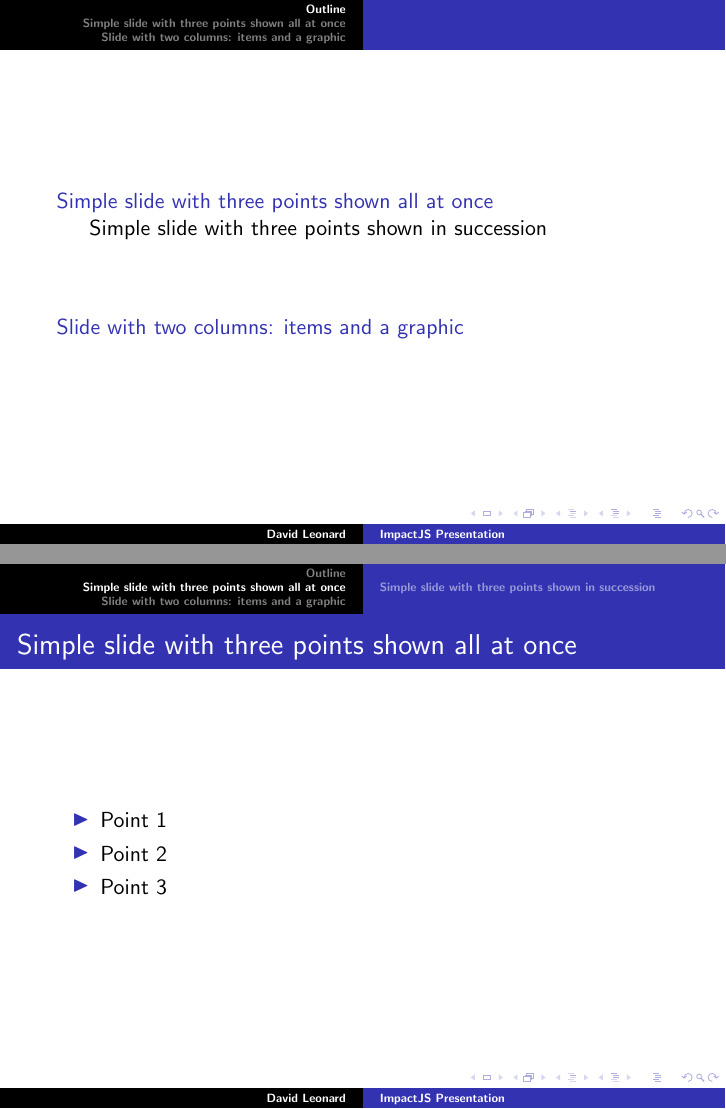
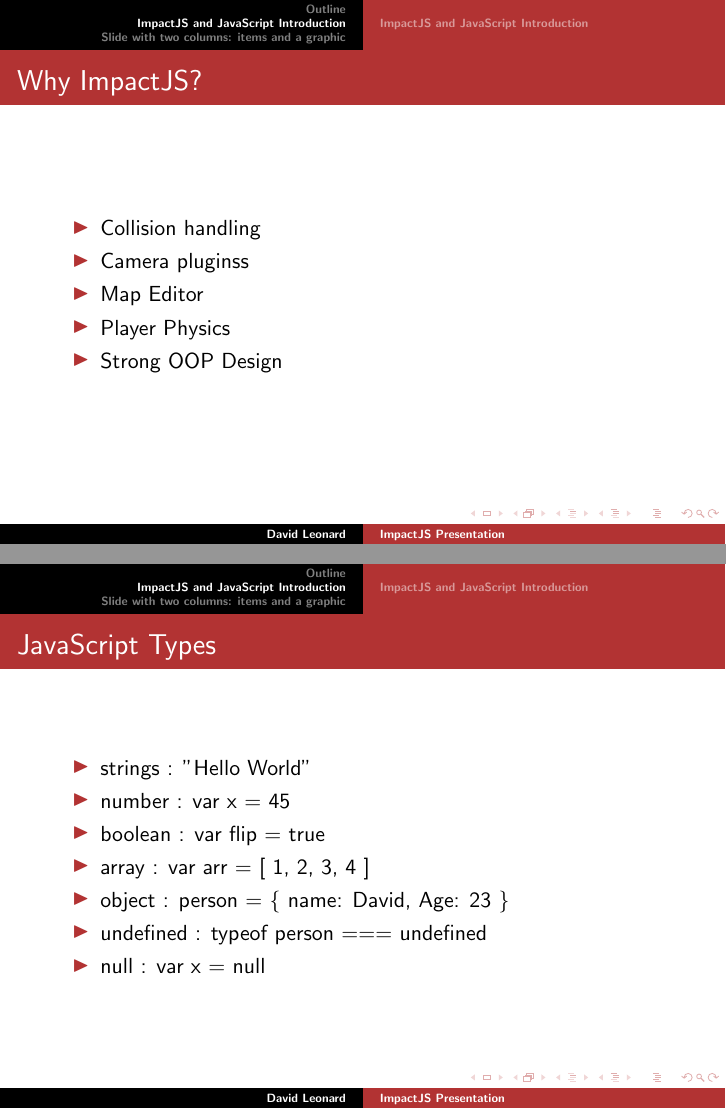
Before and after one commit to DrkSephy/ACM-Game-Presentation, LaTeX slides (game_presentation/testbmr.tex): pages 2 and 3 of 9 before the commit and pages 2 and 9 of 16 after it, joined at a grey line. Compiled offline with pdfLaTeX.

Commit message:
Intermediate work on presentation slides

```diff
--- a/game_presentation/testbmr.tex
+++ b/game_presentation/testbmr.tex
@@ -24,31 +25,44 @@
 
 \section[Outline]{}
 
-% Creates table of contents slide incorporating
-% all \section and \subsection commands
+\section{ImpactJS and JavaScript Introduction}
+
 \begin{frame}
-  \tableofcontents
+  \frametitle{Why ImpactJS?}   % Insert frame title between curly braces
+
+  \begin{itemize}
+  \item Collision handling
+  \item Camera pluginss
+  \item Map Editor
+  \item Player Physics
+  \item Strong OOP Design
+  \end{itemize}
+\end{frame}
+
+\begin{frame}
+	\frametitle{JavaScript Types}
+	 \begin{itemize}
+  		\item<1-> strings : "Hello World"
+ 		\item<2-> number : var x = 45
+ 		\item<3-> boolean : var flip = true
+		\item<4-> array : var arr = [ 1, 2, 3, 4 ]
+		\item<5->object : person = \{ name: David, Age: 23 \}
+		\item<6->undefined : typeof person === undefined
+		\item<7->null : var x = null
+ 	 \end{itemize}
+\end{frame}
+
+\begin{frame}
+	\frametitle{JavaScript Objects}
+
+
+
+
 \end{frame}
 
 
-\section{Simple slide with three points shown all at once}
 
-\begin{frame}
-  \frametitle{Simple slide with three points shown all at once}   % Insert frame title between curly braces
-
-  \begin{itemize}
-  \item Point 1
-  \item Point 2
-  \item Point 3
-  \end{itemize}
-\end{frame}
-\note[enumerate]       % Add notes to yourself that will be displayed when
-{                      % typeset with the notes or notesonly class options
-\item Note for Point 1
-\item Note for Point 2
-}
-
-\subsection{Simple slide with three points shown in succession}
+\subsection{ImpactJS and JavaScript Introduction}
 
 \begin{frame}
   \frametitle{Simple slide with three points shown in succession}   % Insert frame title between curly braces
```
Also changed, not shown: game_presentation/testbmr.pdf, game_presentation/testbmr.tex (14 more changed lines), 6 other files.
